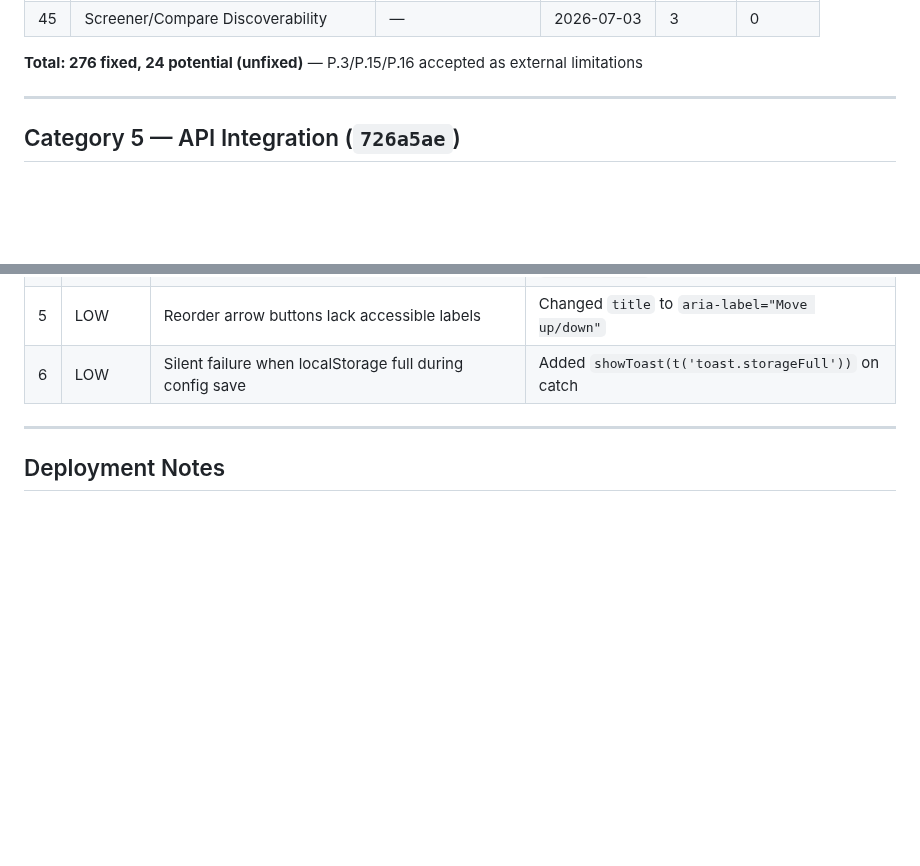
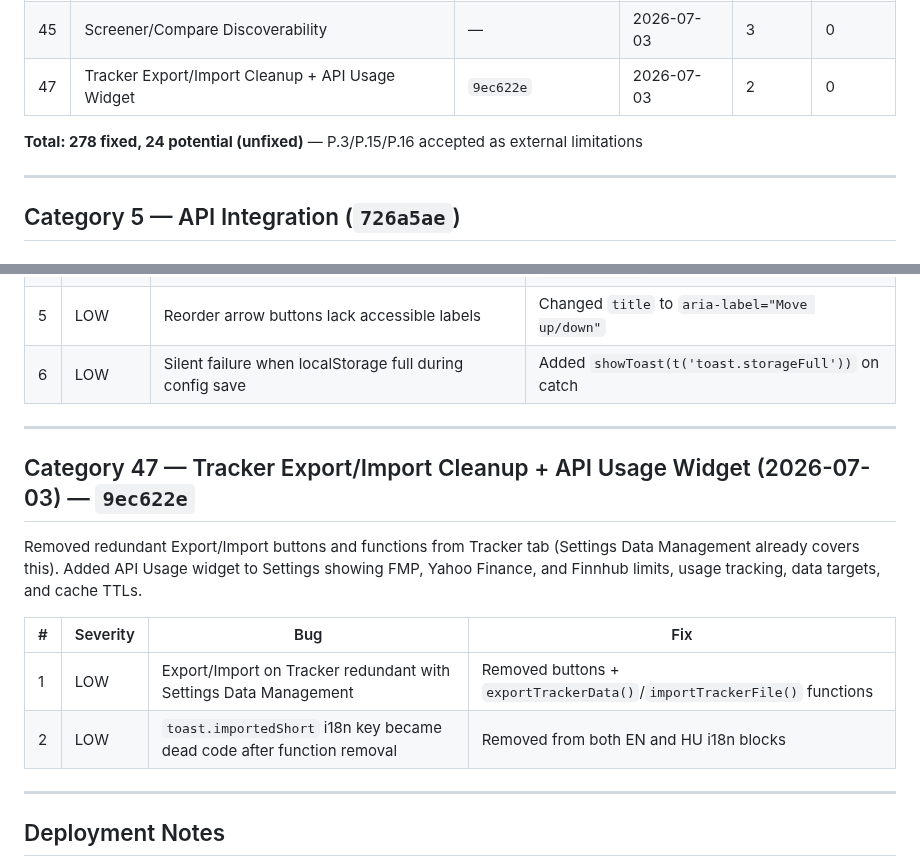
Before and after one commit to industriestitus/stratos-ventures, a Markdown page: docs/BUG-HISTORY.md, 2 parts joined by grey strips. GitHub-like rendering; blank space fills up the shorter version.

Commit message:
Update docs: BUG-HISTORY cat 47, ROADMAP export/import + API usage checkboxes
Co-Authored-By: Claude Opus 4.6 <noreply@anthropic.com>

```diff
--- a/docs/BUG-HISTORY.md
+++ b/docs/BUG-HISTORY.md
@@ -52,8 +52,9 @@ Comprehensive log of all bugs found and fixed during QA audits. Organized by aud
 | 43 | Skeleton Loading States | `e1cfd66` | 2026-07-02 | 1 | 0 |
 | 44 | Missing CSS Variable | — | 2026-07-03 | 1 | 0 |
 | 45 | Screener/Compare Discoverability | — | 2026-07-03 | 3 | 0 |
+| 47 | Tracker Export/Import Cleanup + API Usage Widget | `9ec622e` | 2026-07-03 | 2 | 0 |
 
-**Total: 276 fixed, 24 potential (unfixed)** — P.3/P.15/P.16 accepted as external limitations
+**Total: 278 fixed, 24 potential (unfixed)** — P.3/P.15/P.16 accepted as external limitations
 
 ---
 
@@ -1014,6 +1015,17 @@ Added dashboard widget hide/show and reorder: Manage Widgets panel with checkbox
 
 ---
 
+## Category 47 — Tracker Export/Import Cleanup + API Usage Widget (2026-07-03) — `9ec622e`
+
+Removed redundant Export/Import buttons and functions from Tracker tab (Settings Data Management already covers this). Added API Usage widget to Settings showing FMP, Yahoo Finance, and Finnhub limits, usage tracking, data targets, and cache TTLs.
+
+| # | Severity | Bug | Fix |
+|---|----------|-----|-----|
+| 1 | LOW | Export/Import on Tracker redundant with Settings Data Management | Removed buttons + `exportTrackerData()`/`importTrackerFile()` functions |
+| 2 | LOW | `toast.importedShort` i18n key became dead code after function removal | Removed from both EN and HU i18n blocks |
+
+---
+
 ## Deployment Notes
 
 - **Worker must be redeployed** after commits `9a06c86` (Yahoo proxy auth), `bde6c93` (rate limiting + atomic DELETE), `2dfccef` (chart crumb auth), and any future Worker changes:
```
Also changed, not shown: docs/ROADMAP.md (+2 -0 lines).
